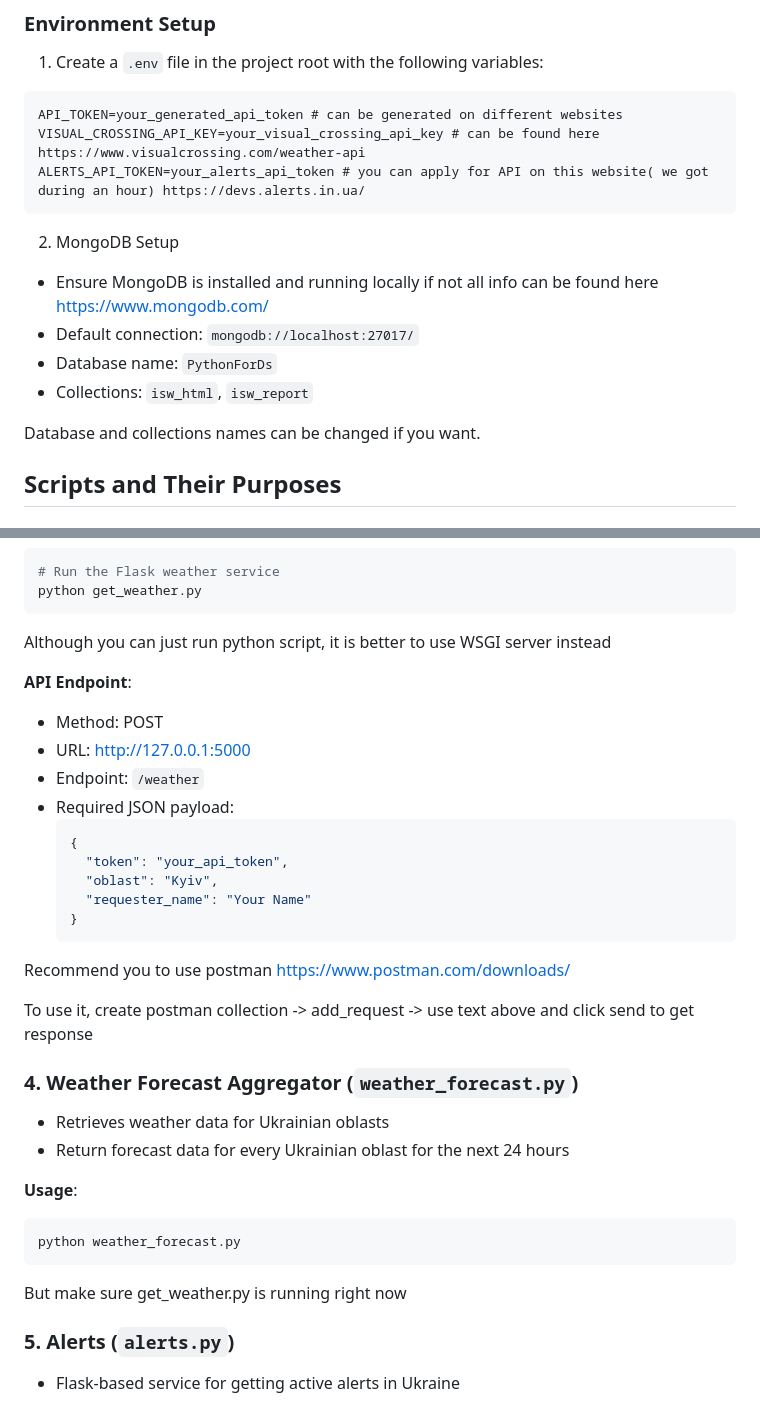
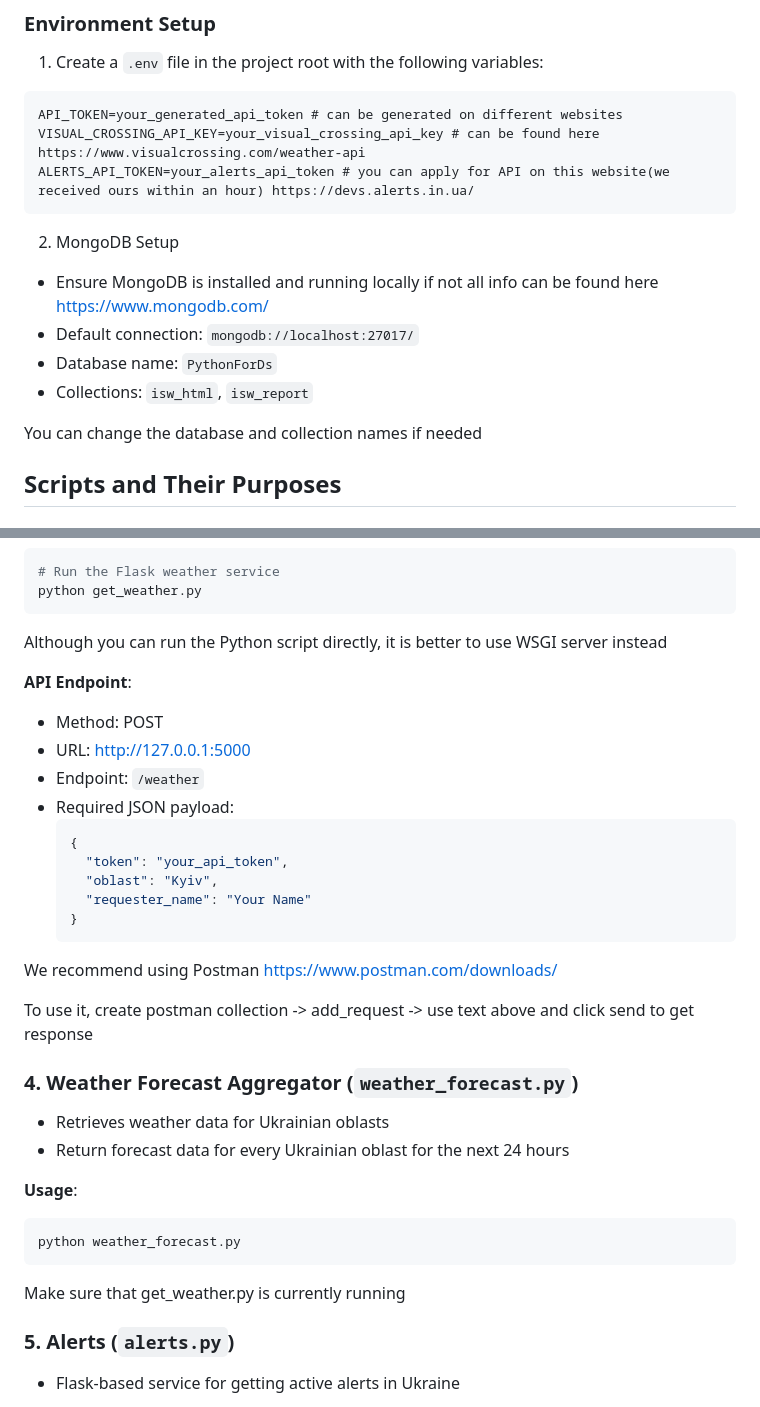
Before and after one commit to KonchakivskyiDanylo/PythonForDs, a Markdown page: README.md, 2 parts joined by grey strips. GitHub-like rendering.

````diff
--- a/README.md
+++ b/README.md
@@ -90,7 +90,7 @@ pip install -r requirements.txt
 ```
 API_TOKEN=your_generated_api_token # can be generated on different websites
 VISUAL_CROSSING_API_KEY=your_visual_crossing_api_key # can be found here https://www.visualcrossing.com/weather-api
-ALERTS_API_TOKEN=your_alerts_api_token # you can apply for API on this website( we got during an hour) https://devs.alerts.in.ua/
+ALERTS_API_TOKEN=your_alerts_api_token # you can apply for API on this website(we received ours within an hour) https://devs.alerts.in.ua/
 ```
 
 2. MongoDB Setup
@@ -100,7 +100,7 @@ ALERTS_API_TOKEN=your_alerts_api_token # you can apply for API on this website(
 - Database name: `PythonForDs`
 - Collections: `isw_html`, `isw_report`
 
-Database and collections names can be changed if you want.
+You can change the database and collection names if needed
 
 ## Scripts and Their Purposes
 
@@ -184,7 +184,7 @@ python html_extractor.py --mongo-uri mongodb://localhost:27017/ --database Pytho
 python get_weather.py
 ```
 
-Although you can just run python script, it is better to use WSGI server instead
+Although you can run the Python script directly, it is better to use WSGI server instead
 
 **API Endpoint**:
 
@@ -200,7 +200,7 @@ Although you can just run python script, it is better to use WSGI server instead
   }
   ```
 
-Recommend you to use postman https://www.postman.com/downloads/
+We recommend using Postman https://www.postman.com/downloads/
 
 To use it, create postman collection -> add_request -> use text above and click send to get response
 
@@ -215,7 +215,7 @@ To use it, create postman collection -> add_request -> use text above and click
 python weather_forecast.py
 ```
 
-But make sure get_weather.py is running right now
+Make sure that get_weather.py is currently running
 
 ### 5. Alerts (`alerts.py`)
 
````
